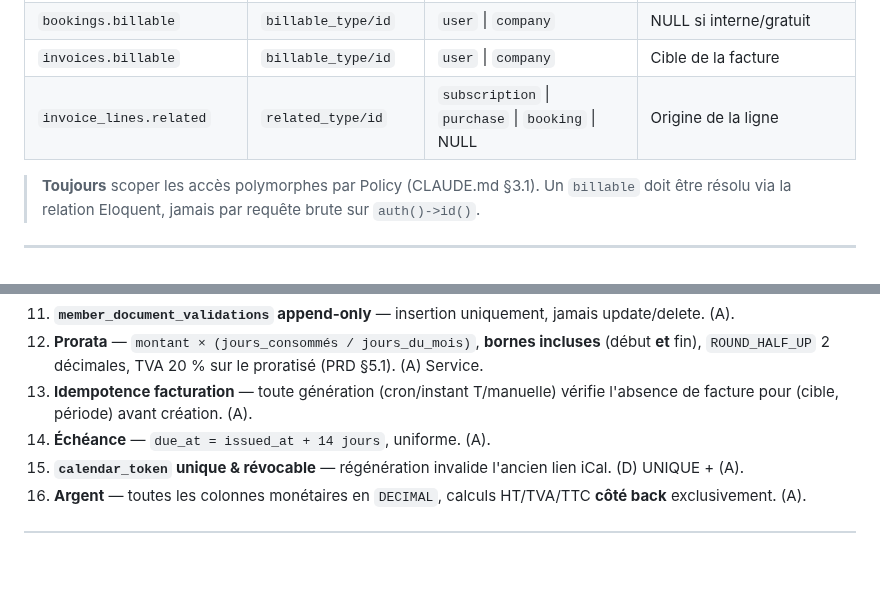
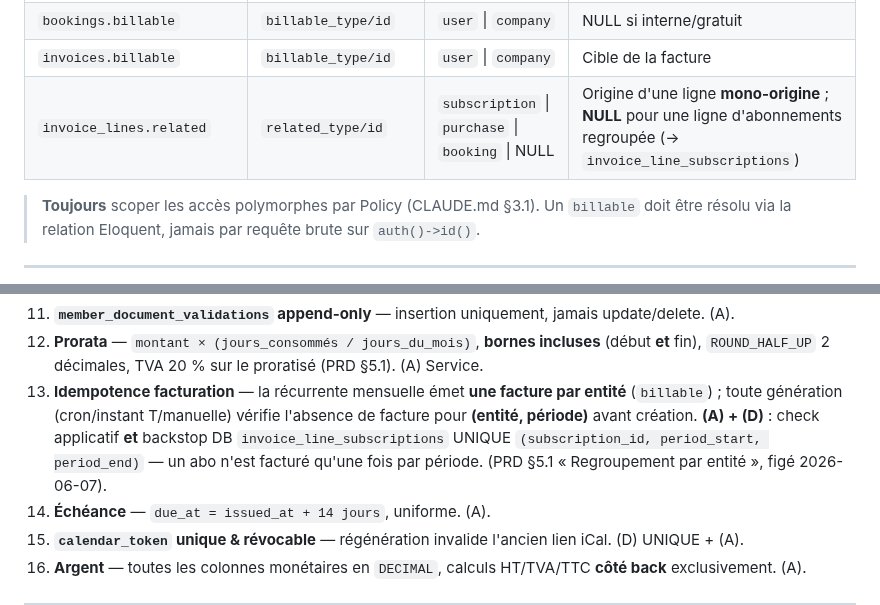
Before and after one commit to gtribut/ecoworking-manager, a Markdown page: docs/data_model.md, 2 parts joined by grey strips. Drawn GitHub-style; blank space fills up the shorter version.

```diff
--- a/docs/data_model.md
+++ b/docs/data_model.md
@@ -735,7 +755,7 @@ Morph map (alias → modèle) à déclarer dans `AppServiceProvider::boot()` via
 | `purchases.billable` | `billable_type/id` | `user` \| `company` | Entité/user facturé |
 | `bookings.billable` | `billable_type/id` | `user` \| `company` | NULL si interne/gratuit |
 | `invoices.billable` | `billable_type/id` | `user` \| `company` | Cible de la facture |
-| `invoice_lines.related` | `related_type/id` | `subscription` \| `purchase` \| `booking` \| NULL | Origine de la ligne |
+| `invoice_lines.related` | `related_type/id` | `subscription` \| `purchase` \| `booking` \| NULL | Origine d'une ligne **mono-origine** ; **NULL** pour une ligne d'abonnements regroupée (→ `invoice_line_subscriptions`) |
 
 > **Toujours** scoper les accès polymorphes par Policy (CLAUDE.md §3.1). Un `billable` doit être résolu via
 > la relation Eloquent, jamais par requête brute sur `auth()->id()`.
@@ -759,7 +779,7 @@ Morph map (alias → modèle) à déclarer dans `AppServiceProvider::boot()` via
 10. **Bureau ↔ membre 1-1** — `member_profiles.desk_id` **UNIQUE** ; cohérent avec `resources.assignment`. (D) unique + (A).
 11. **`member_document_validations` append-only** — insertion uniquement, jamais update/delete. (A).
 12. **Prorata** — `montant × (jours_consommés / jours_du_mois)`, **bornes incluses** (début **et** fin), `ROUND_HALF_UP` 2 décimales, TVA 20 % sur le proratisé (PRD §5.1). (A) Service.
-13. **Idempotence facturation** — toute génération (cron/instant T/manuelle) vérifie l'absence de facture pour (cible, période) avant création. (A).
+13. **Idempotence facturation** — la récurrente mensuelle émet **une facture par entité** (`billable`) ; toute génération (cron/instant T/manuelle) vérifie l'absence de facture pour **(entité, période)** avant création. **(A) + (D)** : check applicatif **et** backstop DB `invoice_line_subscriptions` UNIQUE `(subscription_id, period_start, period_end)` — un abo n'est facturé qu'une fois par période. (PRD §5.1 « Regroupement par entité », figé 2026-06-07).
 14. **Échéance** — `due_at = issued_at + 14 jours`, uniforme. (A).
 15. **`calendar_token` unique & révocable** — régénération invalide l'ancien lien iCal. (D) UNIQUE + (A).
 16. **Argent** — toutes les colonnes monétaires en `DECIMAL`, calculs HT/TVA/TTC **côté back** exclusivement. (A).
```
Also changed, not shown: other parts of docs/data_model.md (+23 -3 lines), docs/PRD.md (+1 -1 lines), docs/SUIVI.md (+1 -1 lines).
